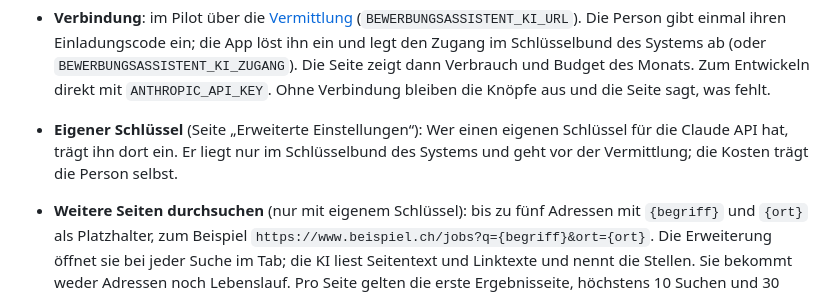
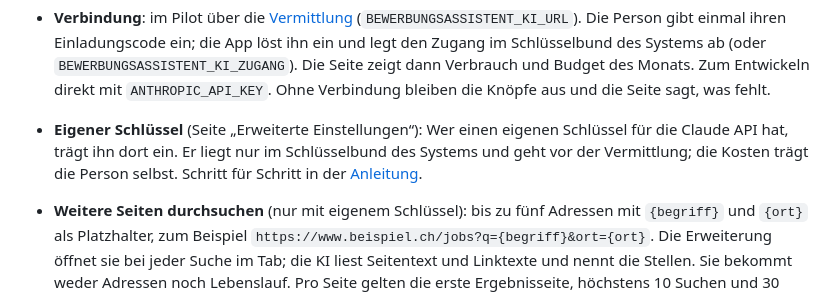
Before and after one commit to minigraphx/bewerbungsassistent, a Markdown page: bewerbungen/README.md, the part around the change. Drawn GitHub-style.

```diff
--- a/bewerbungen/README.md
+++ b/bewerbungen/README.md
@@ -88,7 +88,7 @@ Auf der Seite **Suche** bewertet die KI in Paketen von zehn Inseraten pro Anfrag
 - **Pseudonymisierung**: Jede Anfrage läuft durch `ai/gateway.py`. Name, Kontaktdaten, Adresse, Geburtsdatum, Profile, Referenzen und Ansprechpersonen werden durch Platzhalter wie `{{NAME}}` ersetzt (auch in anderen Schreibweisen: Telefon mit +41, Links ohne https, Daten als 1. Mai 2011) und in der Antwort zurückgesetzt. E-Mail-Adressen, Telefonnummern und Personen nach „Frau“/„Herr“ im Inserat werden ebenfalls ersetzt; andere Namen im Inserat bitte unter „Kontaktperson“ eintragen. Bleibt danach eine E-Mail-Adresse, Telefonnummer oder ein bekannter Wert übrig, wird nichts gesendet. Bilder und Scans gehen nie an die KI.
 - **Inserate sind Daten**: Zeilen, die sich an eine KI richten, befolgt sie nicht; die Oberfläche zeigt sie als „verdächtige Zeile“.
 - **Verbindung**: im Pilot über die [Vermittlung](../vermittlung/README.md) (`BEWERBUNGSASSISTENT_KI_URL`). Die Person gibt einmal ihren Einladungscode ein; die App löst ihn ein und legt den Zugang im Schlüsselbund des Systems ab (oder `BEWERBUNGSASSISTENT_KI_ZUGANG`). Die Seite zeigt dann Verbrauch und Budget des Monats. Zum Entwickeln direkt mit `ANTHROPIC_API_KEY`. Ohne Verbindung bleiben die Knöpfe aus und die Seite sagt, was fehlt.
-- **Eigener Schlüssel** (Seite „Erweiterte Einstellungen“): Wer einen eigenen Schlüssel für die Claude API hat, trägt ihn dort ein. Er liegt nur im Schlüsselbund des Systems und geht vor der Vermittlung; die Kosten trägt die Person selbst.
+- **Eigener Schlüssel** (Seite „Erweiterte Einstellungen“): Wer einen eigenen Schlüssel für die Claude API hat, trägt ihn dort ein. Er liegt nur im Schlüsselbund des Systems und geht vor der Vermittlung; die Kosten trägt die Person selbst. Schritt für Schritt in der [Anleitung](../docs/installation.md#eigener-api-schlüssel-freiwillig).
 - **Weitere Seiten durchsuchen** (nur mit eigenem Schlüssel): bis zu fünf Adressen mit `{begriff}` und `{ort}` als Platzhalter, zum Beispiel `https://www.beispiel.ch/jobs?q={begriff}&ort={ort}`. Die Erweiterung öffnet sie bei jeder Suche im Tab; die KI liest Seitentext und Linktexte und nennt die Stellen. Sie bekommt weder Adressen noch Lebenslauf. Pro Seite gelten die erste Ergebnisseite, höchstens 10 Suchen und 30 Inserate. Anmeldungen und Prüfungen wie CAPTCHAs bleiben bei der Person: Die Seite wird dann übersprungen und in der Zusammenfassung genannt.
 - **Kosten**: `.ki/nutzung.jsonl` hält pro Anfrage Modell, Tokens und Kosten fest; die Seite zeigt die Summe des Monats.
 
```
Also changed, not shown: docs/installation.md (+57 -0 lines), docs/bilder/einstellungen-schluessel.jpg (added), docs/bilder/einstellungen-seiten.jpg (added), 2 other files.
